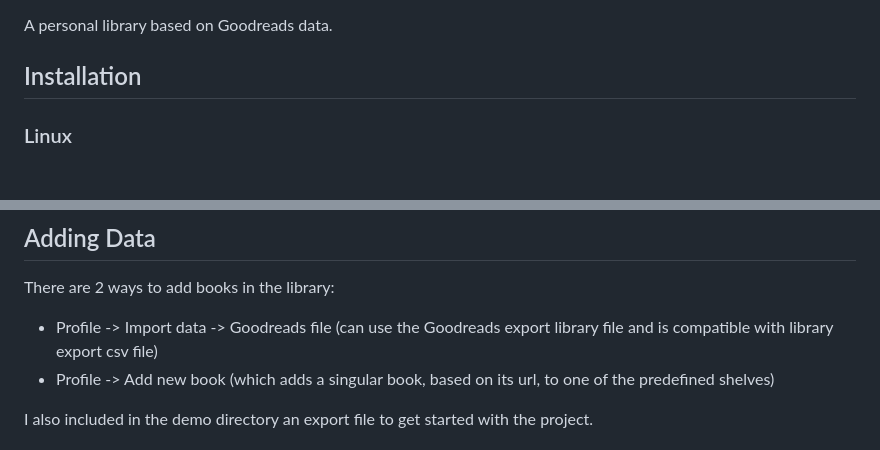
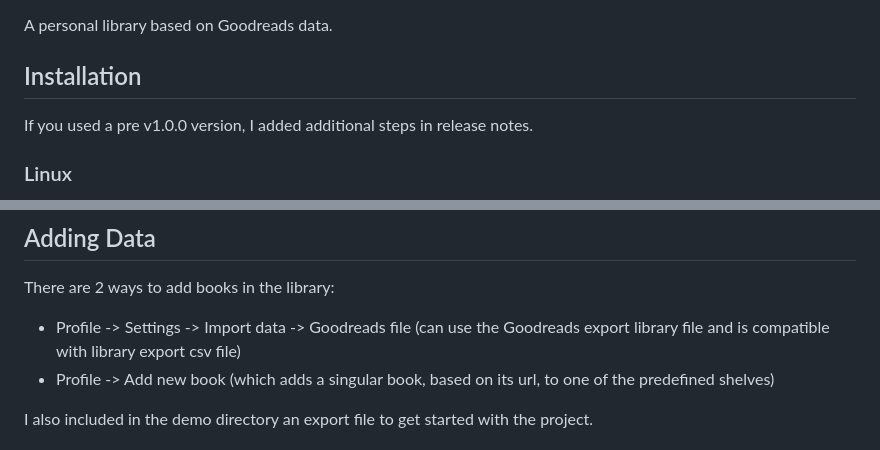
Before and after one commit to yamesyung/SoloScribe, a Markdown page: README.md, 2 parts joined by grey strips. Rendered like a GitHub page; blank space fills up the shorter version.

```diff
--- a/README.md
+++ b/README.md
@@ -1,6 +1,8 @@
 A personal library based on Goodreads data.
 
 ## Installation
+
+If you used a pre v1.0.0 version, I added additional steps in release notes.
 
 ### Linux
 
@@ -24,7 +26,7 @@ https://www.docker.com/products/docker-desktop/
 
 ## Adding Data
 There are 2 ways to add books in the library:
-- Profile -> Import data -> Goodreads file (can use the Goodreads export library file and is compatible with library export csv file)
+- Profile -> Settings -> Import data -> Goodreads file (can use the Goodreads export library file and is compatible with library export csv file)
 - Profile -> Add new book (which adds a singular book, based on its url, to one of the predefined shelves)
 
 I also included in the demo directory an export file to get started with the project.
```
